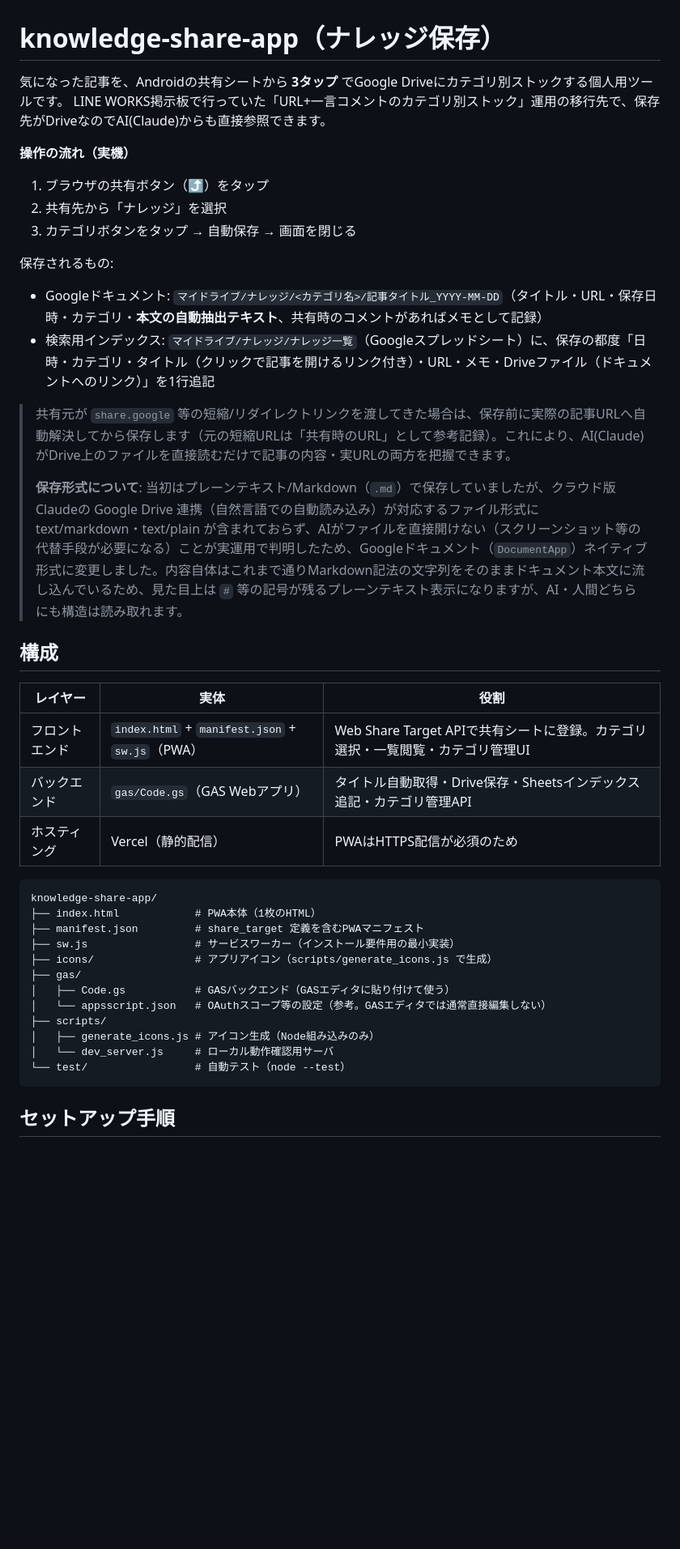
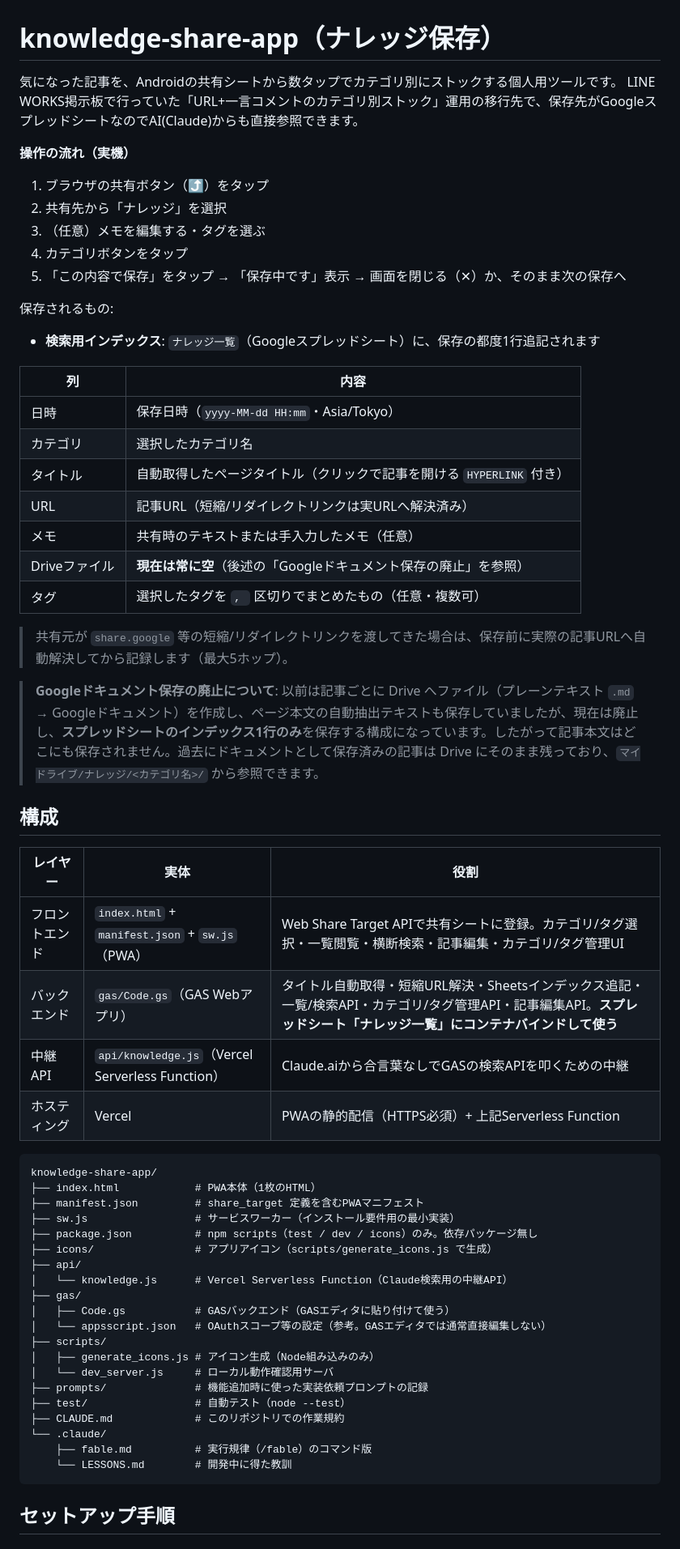
Before and after one commit to calico-blanket/knowledge-share-app, a Markdown page: README.md, the part around one of its changes. Shown at 81% size. GitHub-like rendering; blank space fills up the shorter version.

````diff
--- a/README.md
+++ b/README.md
@@ -1,42 +1,64 @@
 # knowledge-share-app（ナレッジ保存）
 
-気になった記事を、Androidの共有シートから **3タップ** でGoogle Driveにカテゴリ別ストックする個人用ツールです。
-LINE WORKS掲示板で行っていた「URL+一言コメントのカテゴリ別ストック」運用の移行先で、保存先がDriveなのでAI(Claude)からも直接参照できます。
+気になった記事を、Androidの共有シートから数タップでカテゴリ別にストックする個人用ツールです。
+LINE WORKS掲示板で行っていた「URL+一言コメントのカテゴリ別ストック」運用の移行先で、保存先がGoogleスプレッドシートなのでAI(Claude)からも直接参照できます。
 
 **操作の流れ（実機）**
+
 1. ブラウザの共有ボタン（⤴）をタップ
 2. 共有先から「ナレッジ」を選択
-3. カテゴリボタンをタップ → 自動保存 → 画面を閉じる
+3. （任意）メモを編集する・タグを選ぶ
+4. カテゴリボタンをタップ
+5. 「この内容で保存」をタップ → 「保存中です」表示 → 画面を閉じる（✕）か、そのまま次の保存へ
 
 保存されるもの:
-- Googleドキュメント: `マイドライブ/ナレッジ/<カテゴリ名>/記事タイトル_YYYY-MM-DD`（タイトル・URL・保存日時・カテゴリ・**本文の自動抽出テキスト**、共有時のコメントがあればメモとして記録）
-- 検索用インデックス: `マイドライブ/ナレッジ/ナレッジ一覧`（Googleスプレッドシート）に、保存の都度「日時・カテゴリ・タイトル（クリックで記事を開けるリンク付き）・URL・メモ・Driveファイル（ドキュメントへのリンク）」を1行追記
 
-> 共有元が `share.google` 等の短縮/リダイレクトリンクを渡してきた場合は、保存前に実際の記事URLへ自動解決してから保存します（元の短縮URLは「共有時のURL」として参考記録）。これにより、AI(Claude)がDrive上のファイルを直接読むだけで記事の内容・実URLの両方を把握できます。
->
-> **保存形式について**: 当初はプレーンテキスト/Markdown（`.md`）で保存していましたが、クラウド版Claudeの Google Drive 連携（自然言語での自動読み込み）が対応するファイル形式に text/markdown・text/plain が含まれておらず、AIがファイルを直接開けない（スクリーンショット等の代替手段が必要になる）ことが実運用で判明したため、Googleドキュメント（`DocumentApp`）ネイティブ形式に変更しました。内容自体はこれまで通りMarkdown記法の文字列をそのままドキュメント本文に流し込んでいるため、見た目上は `#` 等の記号が残るプレーンテキスト表示になりますが、AI・人間どちらにも構造は読み取れます。
+- **検索用インデックス**: `ナレッジ一覧`（Googleスプレッドシート）に、保存の都度1行追記されます
+
+| 列 | 内容 |
+|---|---|
+| 日時 | 保存日時（`yyyy-MM-dd HH:mm`・Asia/Tokyo） |
+| カテゴリ | 選択したカテゴリ名 |
+| タイトル | 自動取得したページタイトル（クリックで記事を開ける `HYPERLINK` 付き） |
+| URL | 記事URL（短縮/リダイレクトリンクは実URLへ解決済み） |
+| メモ | 共有時のテキストまたは手入力したメモ（任意） |
+| Driveファイル | **現在は常に空**（後述の「Googleドキュメント保存の廃止」を参照） |
+| タグ | 選択したタグを `, ` 区切りでまとめたもの（任意・複数可） |
+
+> 共有元が `share.google` 等の短縮/リダイレクトリンクを渡してきた場合は、保存前に実際の記事URLへ自動解決してから記録します（最大5ホップ）。
+
+> **Googleドキュメント保存の廃止について**: 以前は記事ごとに Drive へファイル（プレーンテキスト `.md` → Googleドキュメント）を作成し、ページ本文の自動抽出テキストも保存していましたが、現在は廃止し、**スプレッドシートのインデックス1行のみ**を保存する構成になっています。したがって記事本文はどこにも保存されません。過去にドキュメントとして保存済みの記事は Drive にそのまま残っており、`マイドライブ/ナレッジ/<カテゴリ名>/` から参照できます。
 
 ## 構成
 
 | レイヤー | 実体 | 役割 |
 |---------|------|------|
-| フロントエンド | `index.html` + `manifest.json` + `sw.js`（PWA） | Web Share Target APIで共有シートに登録。カテゴリ選択・一覧閲覧・カテゴリ管理UI |
-| バックエンド | `gas/Code.gs`（GAS Webアプリ） | タイトル自動取得・Drive保存・Sheetsインデックス追記・カテゴリ管理API |
-| ホスティング | Vercel（静的配信） | PWAはHTTPS配信が必須のため |
+| フロントエンド | `index.html` + `manifest.json` + `sw.js`（PWA） | Web Share Target APIで共有シートに登録。カテゴリ/タグ選択・一覧閲覧・横断検索・記事編集・カテゴリ/タグ管理UI |
+| バックエンド | `gas/Code.gs`（GAS Webアプリ） | タイトル自動取得・短縮URL解決・Sheetsインデックス追記・一覧/検索API・カテゴリ/タグ管理API・記事編集API。**スプレッドシート「ナレッジ一覧」にコンテナバインドして使う** |
+| 中継API | `api/knowledge.js`（Vercel Serverless Function） | Claude.aiから合言葉なしでGASの検索APIを叩くための中継 |
+| ホスティング | Vercel | PWAの静的配信（HTTPS必須）+ 上記Serverless Function |
 
 ```
 knowledge-share-app/
 ├── index.html            # PWA本体（1枚のHTML）
 ├── manifest.json         # share_target 定義を含むPWAマニフェスト
 ├── sw.js                 # サービスワーカー（インストール要件用の最小実装）
+├── package.json          # npm scripts（test / dev / icons）のみ。依存パッケージ無し
 ├── icons/                # アプリアイコン（scripts/generate_icons.js で生成）
+├── api/
+│   └── knowledge.js      # Vercel Serverless Function（Claude検索用の中継API）
 ├── gas/
 │   ├── Code.gs           # GASバックエンド（GASエディタに貼り付けて使う）
 │   └── appsscript.json   # OAuthスコープ等の設定（参考。GASエディタでは通常直接編集しない）
 ├── scripts/
 │   ├── generate_icons.js # アイコン生成（Node組み込みのみ）
 │   └── dev_server.js     # ローカル動作確認用サーバ
-└── test/                 # 自動テスト（node --test）
+├── prompts/              # 機能追加時に使った実装依頼プロンプトの記録
+├── test/                 # 自動テスト（node --test）
+├── CLAUDE.md             # このリポジトリでの作業規約
+└── .claude/
+    ├── fable.md          # 実行規律（/fable）のコマンド版
+    └── LESSONS.md        # 開発中に得た教訓
 ```
 
 ## セットアップ手順
````
Also changed, not shown: other parts of README.md (+101 -46 lines).
